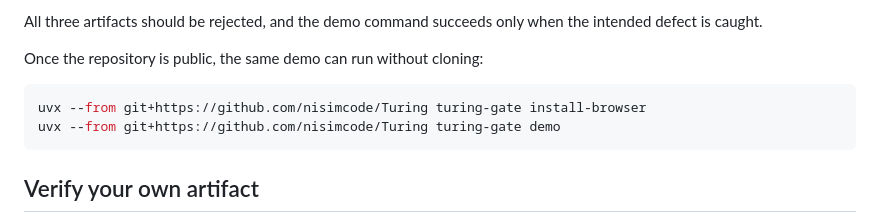
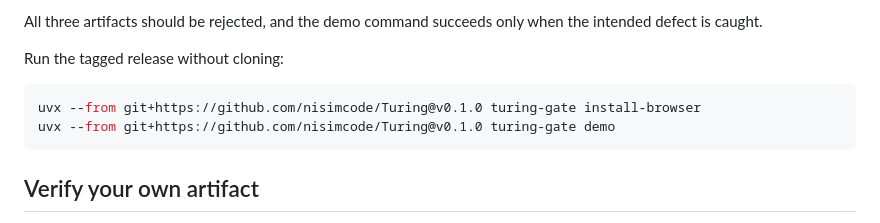
Before and after one commit to nisimcode/Turing, a Markdown page: README.md, the part around the change. Drawn GitHub-style.

Commit message:
docs: prepare public v0.1 release

````diff
--- a/README.md
+++ b/README.md
@@ -36,11 +36,11 @@ The bundled demonstration runs three plausible failures:
 All three artifacts should be rejected, and the demo command succeeds only when
 the intended defect is caught.
 
-Once the repository is public, the same demo can run without cloning:
+Run the tagged release without cloning:
 
 ```bash
-uvx --from git+https://github.com/nisimcode/Turing turing-gate install-browser
-uvx --from git+https://github.com/nisimcode/Turing turing-gate demo
+uvx --from git+https://github.com/nisimcode/Turing@v0.1.0 turing-gate install-browser
+uvx --from git+https://github.com/nisimcode/Turing@v0.1.0 turing-gate demo
 ```
 
 ## Verify your own artifact
````
Also changed, not shown: docs/PROJECT-LOG.md (+13 -10 lines).
